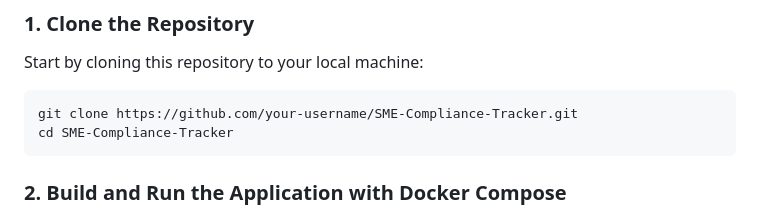
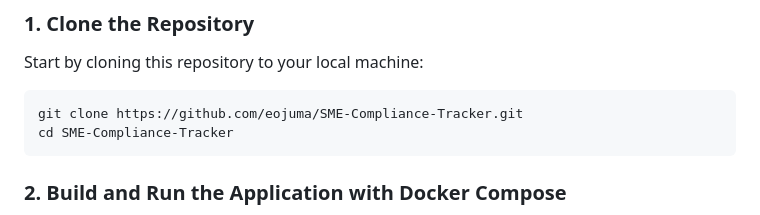
Before and after one commit to eojuma/SME-Compliance-Tracker, a Markdown page: README.md, the part around the change. Rendered like a GitHub page.

Commit message:
Update repository URL in README

````diff
--- a/README.md
+++ b/README.md
@@ -85,7 +85,7 @@ Follow these instructions to set up the project locally on your machine.
 Start by cloning this repository to your local machine:
 
 ```bash
-git clone https://github.com/your-username/SME-Compliance-Tracker.git
+git clone https://github.com/eojuma/SME-Compliance-Tracker.git
 cd SME-Compliance-Tracker
 ```
 
````
